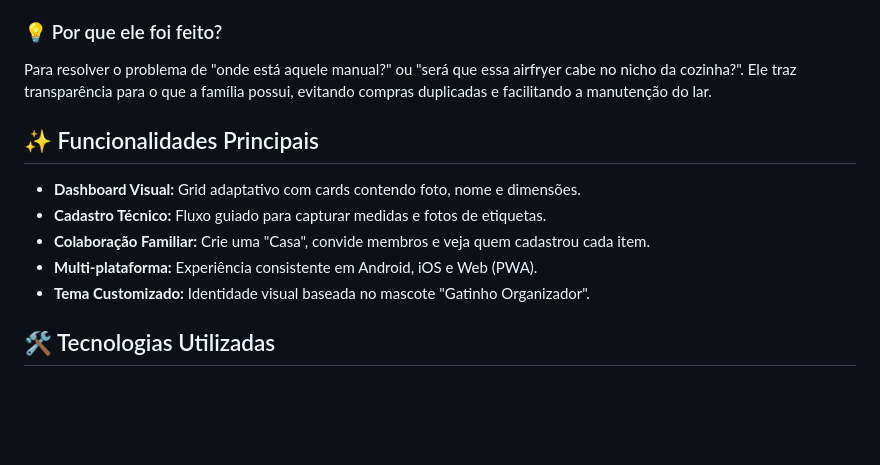
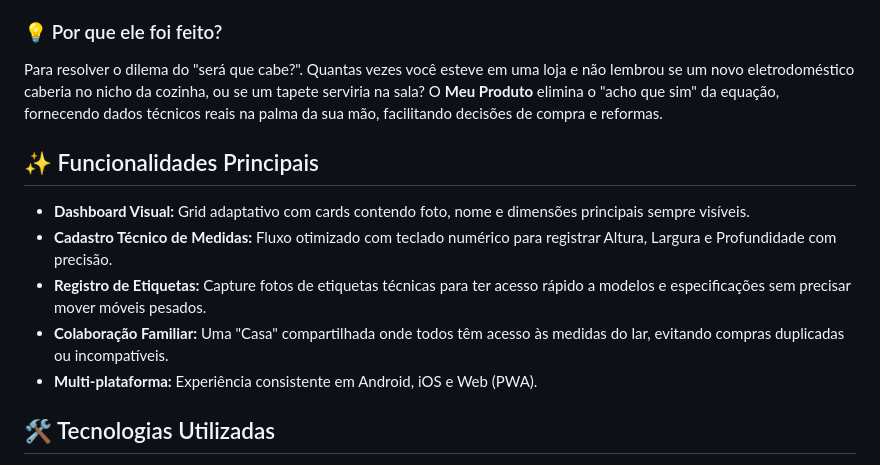
Before and after one commit to rafaelrabelodasilva/meu-produto-app-frontend, a Markdown page: README.md, the part around the change. Drawn GitHub-style; blank space fills up the shorter version.

Commit message:
docs: align frontend README with core focus on space management and dimensions

```diff
--- a/README.md
+++ b/README.md
@@ -8,15 +8,15 @@ O **Meu Produto** é mais que um inventário; é o assistente pessoal da sua cas
 
 ### 💡 Por que ele foi feito?
 
-Para resolver o problema de "onde está aquele manual?" ou "será que essa airfryer cabe no nicho da cozinha?". Ele traz transparência para o que a família possui, evitando compras duplicadas e facilitando a manutenção do lar.
+Para resolver o dilema do "será que cabe?". Quantas vezes você esteve em uma loja e não lembrou se um novo eletrodoméstico caberia no nicho da cozinha, ou se um tapete serviria na sala? O **Meu Produto** elimina o "acho que sim" da equação, fornecendo dados técnicos reais na palma da sua mão, facilitando decisões de compra e reformas.
 
 ## ✨ Funcionalidades Principais
 
-- **Dashboard Visual:** Grid adaptativo com cards contendo foto, nome e dimensões.
-- **Cadastro Técnico:** Fluxo guiado para capturar medidas e fotos de etiquetas.
-- **Colaboração Familiar:** Crie uma "Casa", convide membros e veja quem cadastrou cada item.
+- **Dashboard Visual:** Grid adaptativo com cards contendo foto, nome e dimensões principais sempre visíveis.
+- **Cadastro Técnico de Medidas:** Fluxo otimizado com teclado numérico para registrar Altura, Largura e Profundidade com precisão.
+- **Registro de Etiquetas:** Capture fotos de etiquetas técnicas para ter acesso rápido a modelos e especificações sem precisar mover móveis pesados.
+- **Colaboração Familiar:** Uma "Casa" compartilhada onde todos têm acesso às medidas do lar, evitando compras duplicadas ou incompatíveis.
 - **Multi-plataforma:** Experiência consistente em Android, iOS e Web (PWA).
-- **Tema Customizado:** Identidade visual baseada no mascote "Gatinho Organizador".
 
 ## 🛠️ Tecnologias Utilizadas
 
```
